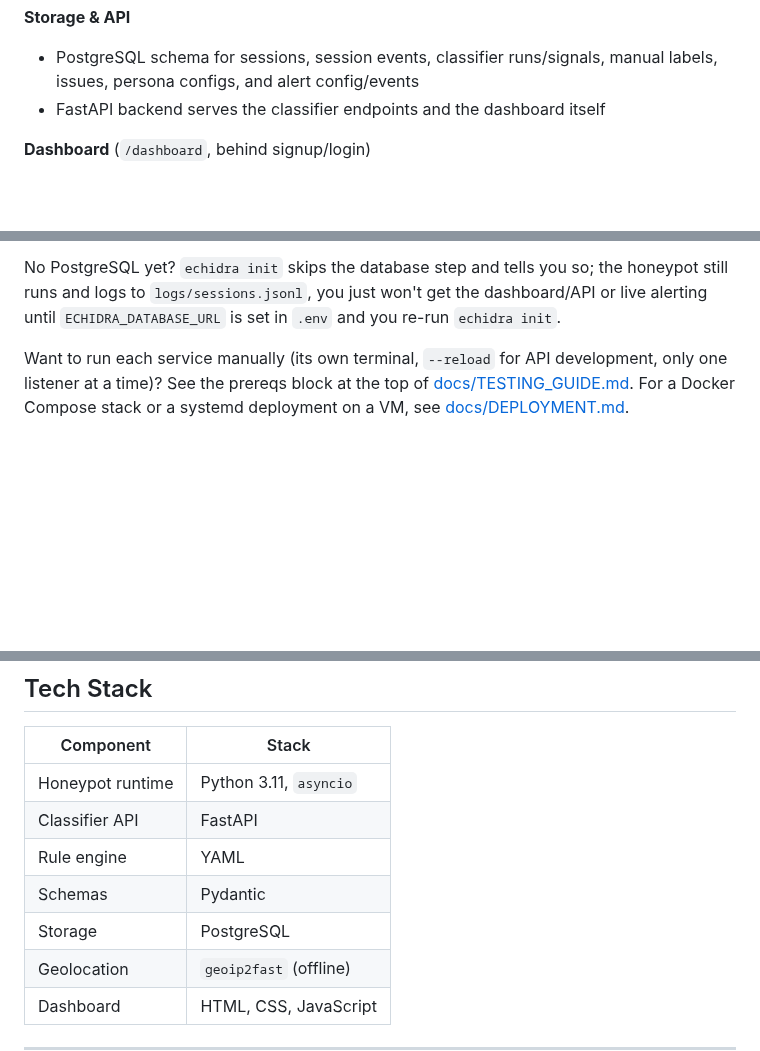
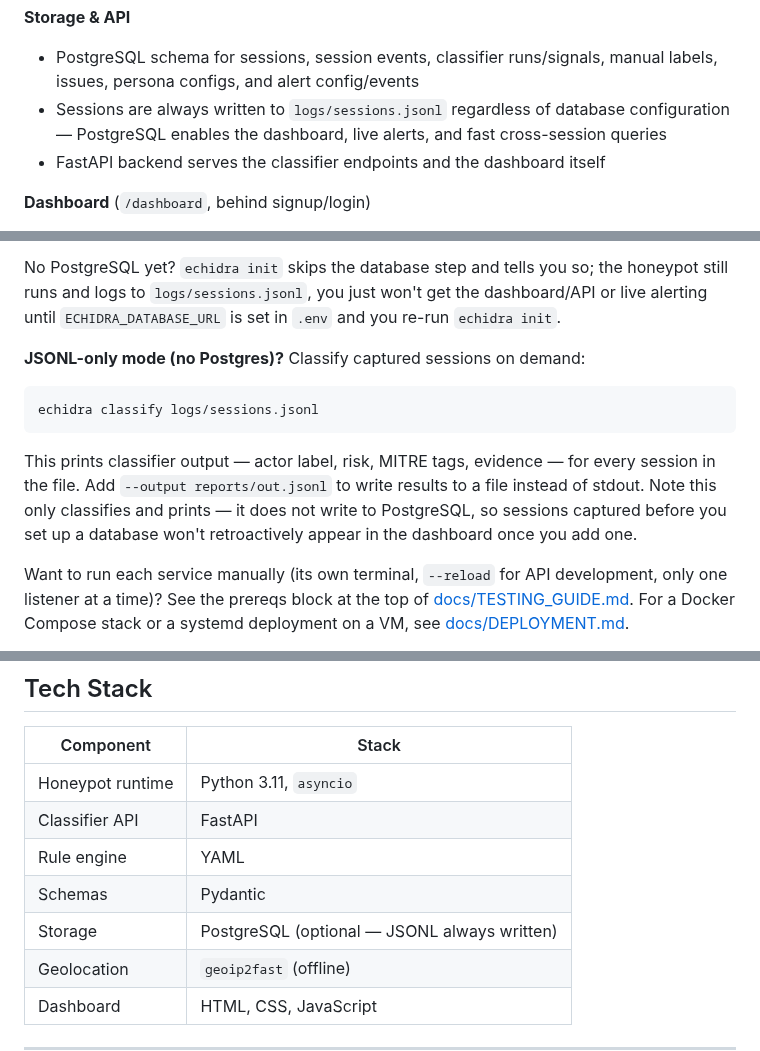
Before and after one commit to Qyleron/EchidraOSS, a Markdown page: README.md, 3 parts joined by grey strips. Drawn GitHub-style; blank space fills up the shorter version.

```diff
--- a/README.md
+++ b/README.md
@@ -50,6 +50,9 @@ dashboard.
 **Storage & API**
 - PostgreSQL schema for sessions, session events, classifier runs/signals,
   manual labels, issues, persona configs, and alert config/events
+- Sessions are always written to `logs/sessions.jsonl` regardless of
+  database configuration — PostgreSQL enables the dashboard, live alerts,
+  and fast cross-session queries
 - FastAPI backend serves the classifier endpoints and the dashboard itself
 
 **Dashboard** (`/dashboard`, behind signup/login)
@@ -81,6 +84,16 @@ No PostgreSQL yet? `echidra init` skips the database step and tells you so;
 the honeypot still runs and logs to `logs/sessions.jsonl`, you just won't get
 the dashboard/API or live alerting until `ECHIDRA_DATABASE_URL` is set in
 `.env` and you re-run `echidra init`.
+
+**JSONL-only mode (no Postgres)?** Classify captured sessions on demand:
+
+    echidra classify logs/sessions.jsonl
+
+This prints classifier output — actor label, risk, MITRE tags, evidence —
+for every session in the file. Add `--output reports/out.jsonl` to write
+results to a file instead of stdout. Note this only classifies and prints —
+it does not write to PostgreSQL, so sessions captured before you set up a
+database won't retroactively appear in the dashboard once you add one.
 
 Want to run each service manually (its own terminal, `--reload` for API
 development, only one listener at a time)? See the prereqs block at the top
@@ -146,7 +159,7 @@ IPs, changes firewalls, or touches production systems.
 | Classifier API | FastAPI |
 | Rule engine | YAML |
 | Schemas | Pydantic |
-| Storage | PostgreSQL |
+| Storage | PostgreSQL (optional — JSONL always written) |
 | Geolocation | `geoip2fast` (offline) |
 | Dashboard | HTML, CSS, JavaScript |
 
```
Also changed, not shown: docs/DEPLOYMENT.md (+10 -8 lines), docs/TESTING_GUIDE.md (+2 -1 lines).
